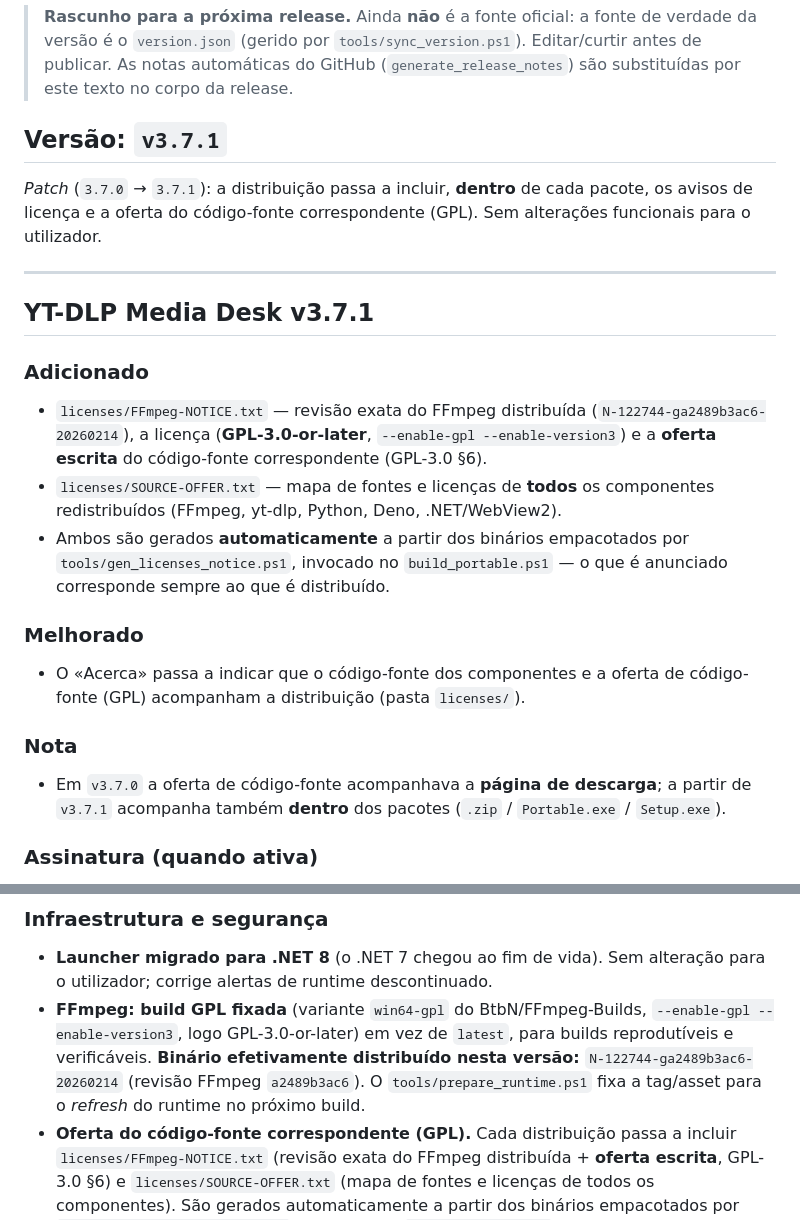
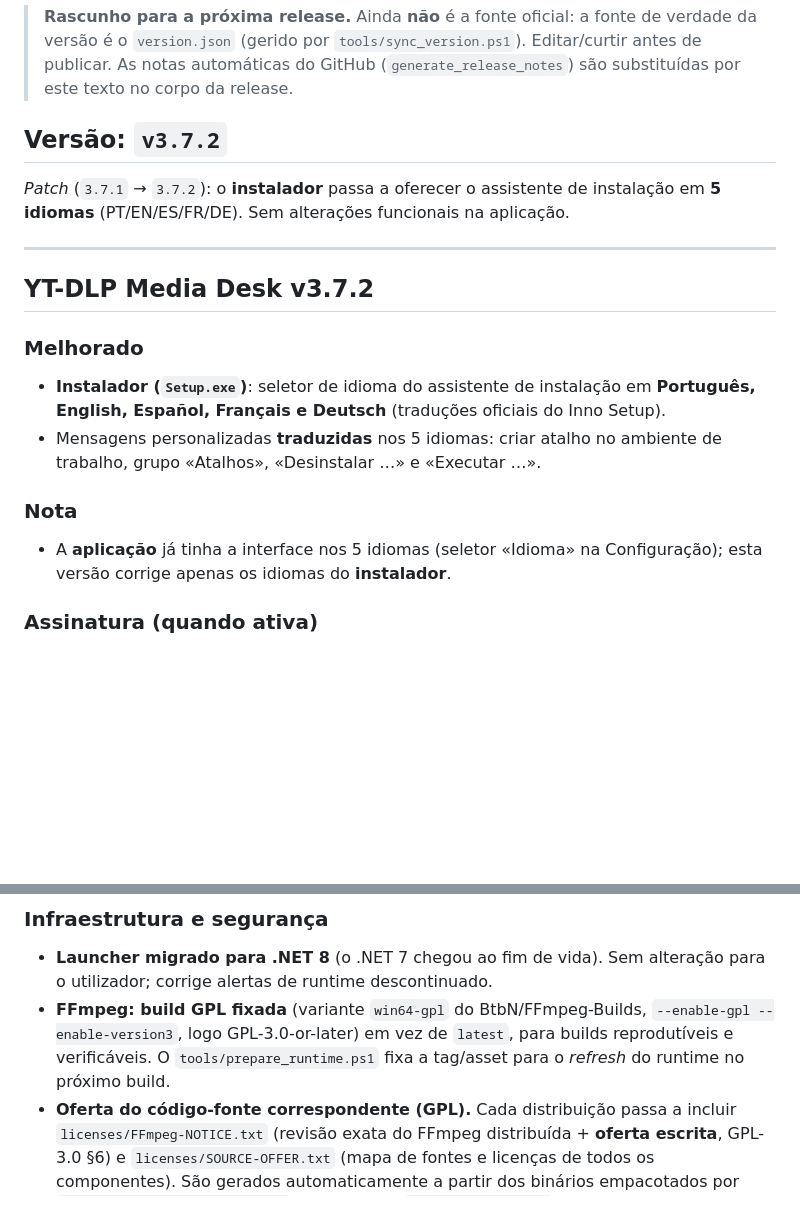
Before and after one commit to nunodacosta/MediaDesk, a Markdown page: RELEASE_NOTES_NEXT.md, 2 parts joined by grey strips. GitHub-like rendering; folded sections open; blank space fills up the shorter version.

Commit message:
docs: notas de release atualizadas para v3.7.2 (instalador em 5 idiomas)

```diff
--- a/RELEASE_NOTES_NEXT.md
+++ b/RELEASE_NOTES_NEXT.md
@@ -5,35 +5,26 @@
 > Editar/curtir antes de publicar. As notas automáticas do GitHub
 > (`generate_release_notes`) são substituídas por este texto no corpo da release.
 
-## Versão: `v3.7.1`
+## Versão: `v3.7.2`
 
-*Patch* (`3.7.0` → `3.7.1`): a distribuição passa a incluir, **dentro** de cada
-pacote, os avisos de licença e a oferta do código-fonte correspondente (GPL).
-Sem alterações funcionais para o utilizador.
+*Patch* (`3.7.1` → `3.7.2`): o **instalador** passa a oferecer o assistente de
+instalação em **5 idiomas** (PT/EN/ES/FR/DE). Sem alterações funcionais na
+aplicação.
 
 ---
 
-## YT-DLP Media Desk v3.7.1
-
-### Adicionado
-- `licenses/FFmpeg-NOTICE.txt` — revisão exata do FFmpeg distribuída
-  (`N-122744-ga2489b3ac6-20260214`), a licença (**GPL-3.0-or-later**,
-  `--enable-gpl --enable-version3`) e a **oferta escrita** do código-fonte
-  correspondente (GPL-3.0 §6).
-- `licenses/SOURCE-OFFER.txt` — mapa de fontes e licenças de **todos** os
-  componentes redistribuídos (FFmpeg, yt-dlp, Python, Deno, .NET/WebView2).
-- Ambos são gerados **automaticamente** a partir dos binários empacotados por
-  `tools/gen_licenses_notice.ps1`, invocado no `build_portable.ps1` — o que é
-  anunciado corresponde sempre ao que é distribuído.
+## YT-DLP Media Desk v3.7.2
 
 ### Melhorado
-- O «Acerca» passa a indicar que o código-fonte dos componentes e a oferta de
-  código-fonte (GPL) acompanham a distribuição (pasta `licenses/`).
+- **Instalador (`Setup.exe`)**: seletor de idioma do assistente de instalação em
+  **Português, English, Español, Français e Deutsch** (traduções oficiais do
+  Inno Setup).
+- Mensagens personalizadas **traduzidas** nos 5 idiomas: criar atalho no
+  ambiente de trabalho, grupo «Atalhos», «Desinstalar …» e «Executar …».
 
 ### Nota
-- Em `v3.7.0` a oferta de código-fonte acompanhava a **página de descarga**;
-  a partir de `v3.7.1` acompanha também **dentro** dos pacotes
-  (`.zip` / `Portable.exe` / `Setup.exe`).
+- A **aplicação** já tinha a interface nos 5 idiomas (seletor «Idioma» na
+  Configuração); esta versão corrige apenas os idiomas do **instalador**.
 
 ### Assinatura (quando ativa)
 - Os 3 executáveis (`MediaDesk-Portable.exe`, `MediaDesk-Setup.exe` e
@@ -117,10 +134,8 @@ Antes de publicar, confirmar:
   para o utilizador; corrige alertas de runtime descontinuado.
 - **FFmpeg: build GPL fixada** (variante `win64-gpl` do BtbN/FFmpeg-Builds,
   `--enable-gpl --enable-version3`, logo GPL-3.0-or-later) em vez de `latest`,
-  para builds reprodutíveis e verificáveis. **Binário efetivamente distribuído
-  nesta versão:** `N-122744-ga2489b3ac6-20260214` (revisão FFmpeg
-  `a2489b3ac6`). O `tools/prepare_runtime.ps1` fixa a tag/asset para o *refresh*
-  do runtime no próximo build.
+  para builds reprodutíveis e verificáveis. O `tools/prepare_runtime.ps1` fixa a
+  tag/asset para o *refresh* do runtime no próximo build.
 - **Oferta do código-fonte correspondente (GPL).** Cada distribuição passa a
   incluir `licenses/FFmpeg-NOTICE.txt` (revisão exata do FFmpeg distribuída +
   **oferta escrita**, GPL-3.0 §6) e `licenses/SOURCE-OFFER.txt` (mapa de fontes
```
Also changed, not shown: other parts of RELEASE_NOTES_NEXT.md (+29 -3 lines).
